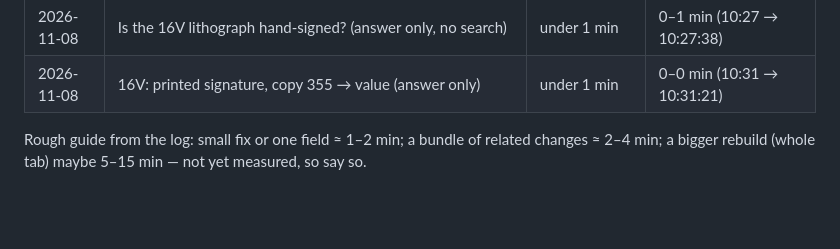
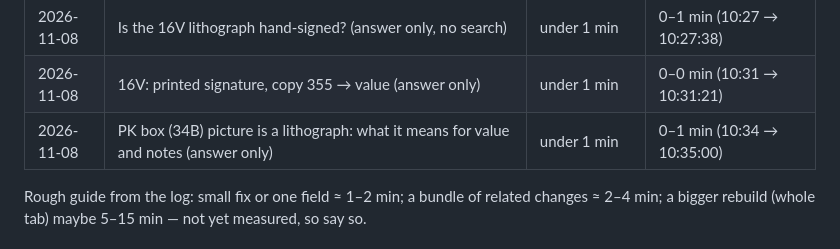
Before and after one commit to FelixWylt/DDCA-Zwischenstopp, a Markdown page: CLAUDE.md, the part around the change. Drawn GitHub-style; blank space fills up the shorter version.

Commit message:
Log: PK box lithograph
Co-Authored-By: Claude Opus 5.5 <noreply@anthropic.com>
Claude-Session: https://claude.ai/code/session_01DrcocrAZeiB46k6NiRnbMz

```diff
--- a/CLAUDE.md
+++ b/CLAUDE.md
@@ -54,6 +54,7 @@
 | 2026-11-08 | Value of DSBP 16V (Spada di Ghiaccio Limited Deluxe; 1 search; answer only) | 1–2 min | 0–1 min (10:24 → 10:24:45) |
 | 2026-11-08 | Is the 16V lithograph hand-signed? (answer only, no search) | under 1 min | 0–1 min (10:27 → 10:27:38) |
 | 2026-11-08 | 16V: printed signature, copy 355 → value (answer only) | under 1 min | 0–0 min (10:31 → 10:31:21) |
+| 2026-11-08 | PK box (34B) picture is a lithograph: what it means for value and notes (answer only) | under 1 min | 0–1 min (10:34 → 10:35:00) |
 
 Rough guide from the log: small fix or one field ≈ 1–2 min; a bundle of related changes ≈ 2–4 min;
 a bigger rebuild (whole tab) maybe 5–15 min — not yet measured, so say so.
```
